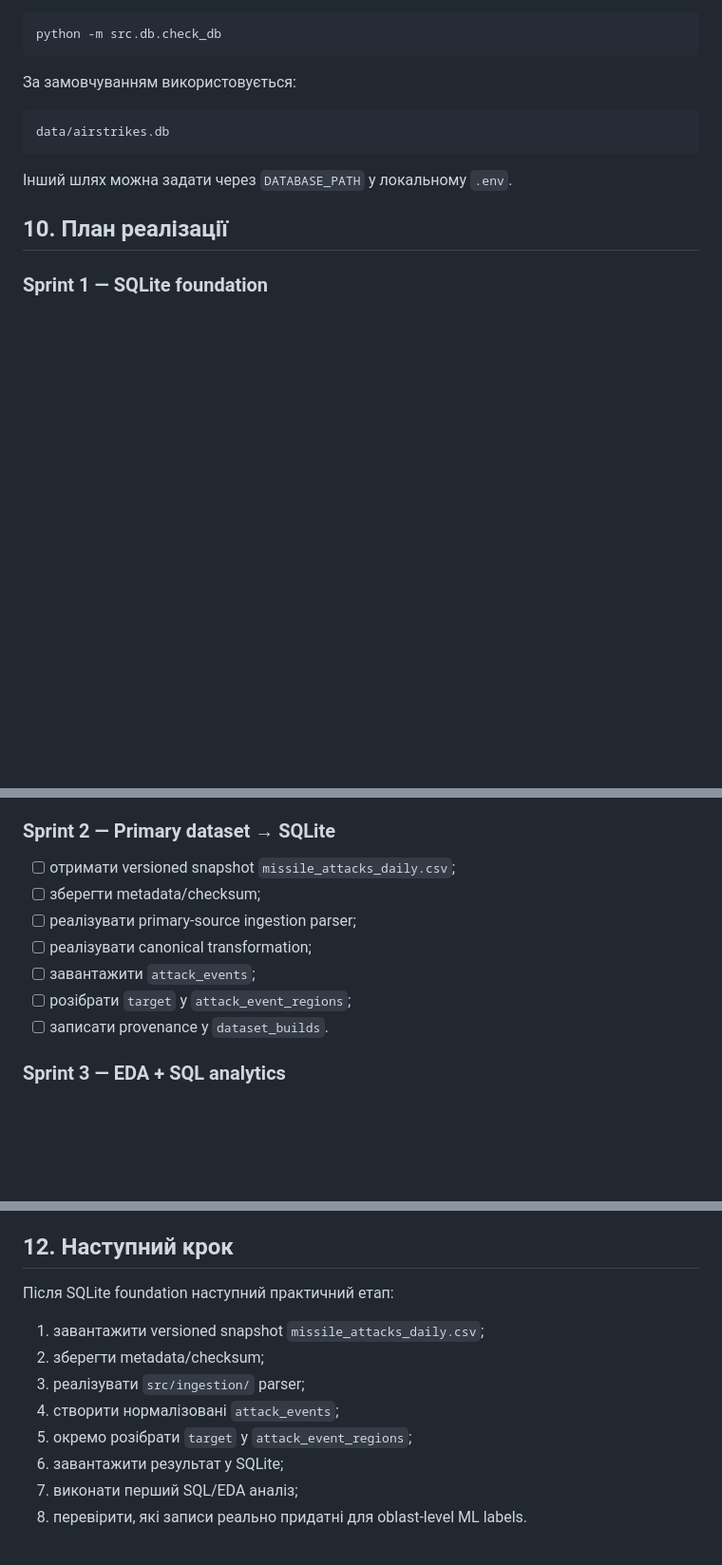
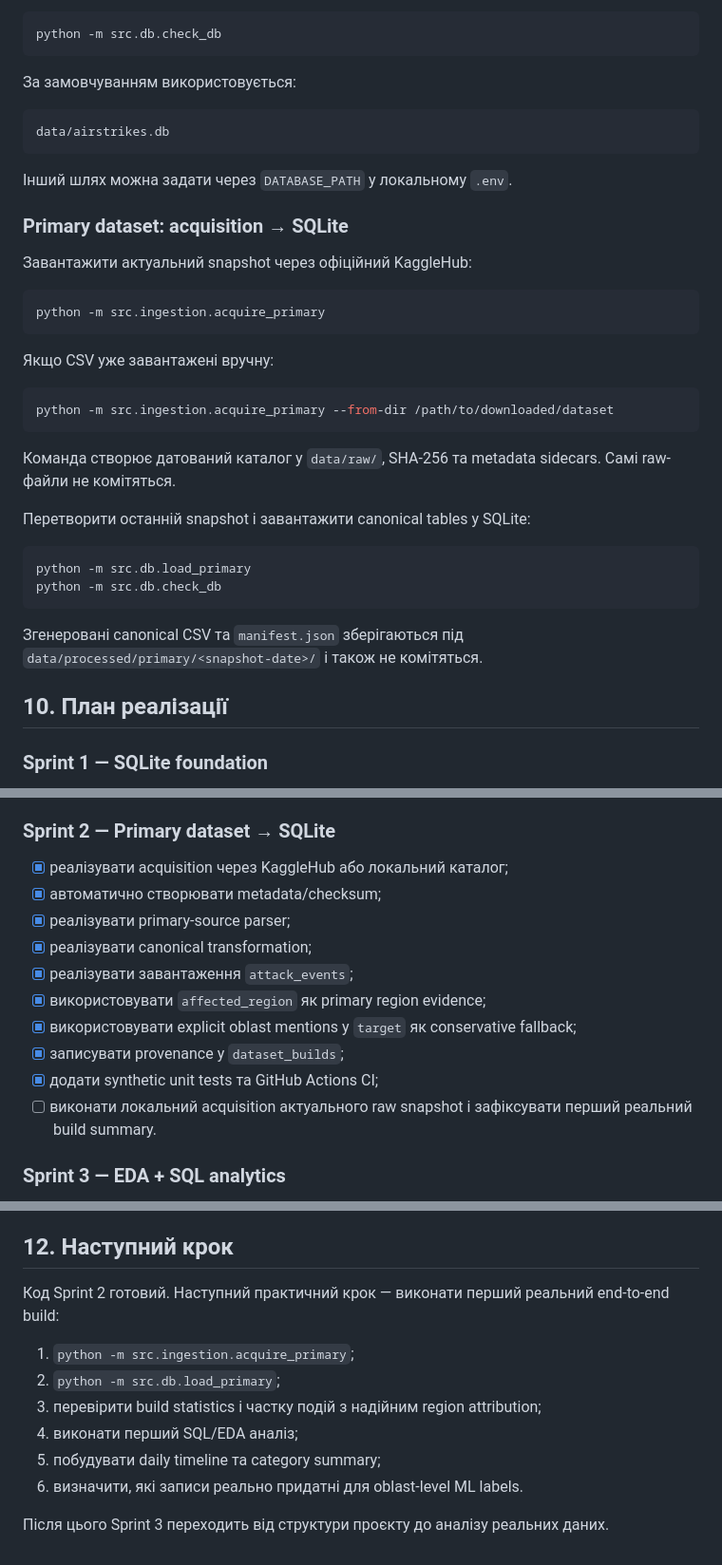
Before and after one commit to RomanMykolaichuk/Course_AI-2026_2_14, a Markdown page: README.md, 3 parts joined by grey strips. Shown at 95% size. Rendered like a GitHub page; blank space fills up the shorter version.

Commit message:
Document primary acquisition and SQLite load workflow

````diff
--- a/README.md
+++ b/README.md
@@ -239,6 +244,31 @@ data/airstrikes.db
 
 Інший шлях можна задати через `DATABASE_PATH` у локальному `.env`.
 
+### Primary dataset: acquisition → SQLite
+
+Завантажити актуальний snapshot через офіційний KaggleHub:
+
+```bash
+python -m src.ingestion.acquire_primary
+```
+
+Якщо CSV уже завантажені вручну:
+
+```bash
+python -m src.ingestion.acquire_primary --from-dir /path/to/downloaded/dataset
+```
+
+Команда створює датований каталог у `data/raw/`, SHA-256 та metadata sidecars. Самі raw-файли не комітяться.
+
+Перетворити останній snapshot і завантажити canonical tables у SQLite:
+
+```bash
+python -m src.db.load_primary
+python -m src.db.check_db
+```
+
+Згенеровані canonical CSV та `manifest.json` зберігаються під `data/processed/primary/<snapshot-date>/` і також не комітяться.
+
 ## 10. План реалізації
 
 ### Sprint 1 — SQLite foundation
@@ -251,13 +281,16 @@ data/airstrikes.db
 - [x] синхронізувати документацію та конфігурацію.
 
 ### Sprint 2 — Primary dataset → SQLite
-- [ ] отримати versioned snapshot `missile_attacks_daily.csv`;
-- [ ] зберегти metadata/checksum;
-- [ ] реалізувати primary-source ingestion parser;
-- [ ] реалізувати canonical transformation;
-- [ ] завантажити `attack_events`;
-- [ ] розібрати `target` у `attack_event_regions`;
-- [ ] записати provenance у `dataset_builds`.
+- [x] реалізувати acquisition через KaggleHub або локальний каталог;
+- [x] автоматично створювати metadata/checksum;
+- [x] реалізувати primary-source parser;
+- [x] реалізувати canonical transformation;
+- [x] реалізувати завантаження `attack_events`;
+- [x] використовувати `affected_region` як primary region evidence;
+- [x] використовувати explicit oblast mentions у `target` як conservative fallback;
+- [x] записувати provenance у `dataset_builds`;
+- [x] додати synthetic unit tests та GitHub Actions CI;
+- [ ] виконати локальний acquisition актуального raw snapshot і зафіксувати перший реальний build summary.
 
 ### Sprint 3 — EDA + SQL analytics
 - дослідити пропуски та дублікати;
@@ -315,13 +348,13 @@ data/airstrikes.db
 
 ## 12. Наступний крок
 
-Після SQLite foundation наступний практичний етап:
+Код Sprint 2 готовий. Наступний практичний крок — виконати перший реальний end-to-end build:
 
-1. завантажити versioned snapshot `missile_attacks_daily.csv`;
-2. зберегти metadata/checksum;
-3. реалізувати `src/ingestion/` parser;
-4. створити нормалізовані `attack_events`;
-5. окремо розібрати `target` у `attack_event_regions`;
-6. завантажити результат у SQLite;
-7. виконати перший SQL/EDA аналіз;
-8. перевірити, які записи реально придатні для oblast-level ML labels.
+1. `python -m src.ingestion.acquire_primary`;
+2. `python -m src.db.load_primary`;
+3. перевірити build statistics і частку подій з надійним region attribution;
+4. виконати перший SQL/EDA аналіз;
+5. побудувати daily timeline та category summary;
+6. визначити, які записи реально придатні для oblast-level ML labels.
+
+Після цього Sprint 3 переходить від структури проєкту до аналізу реальних даних.
````
Also changed, not shown: other parts of README.md (+5 -0 lines).
